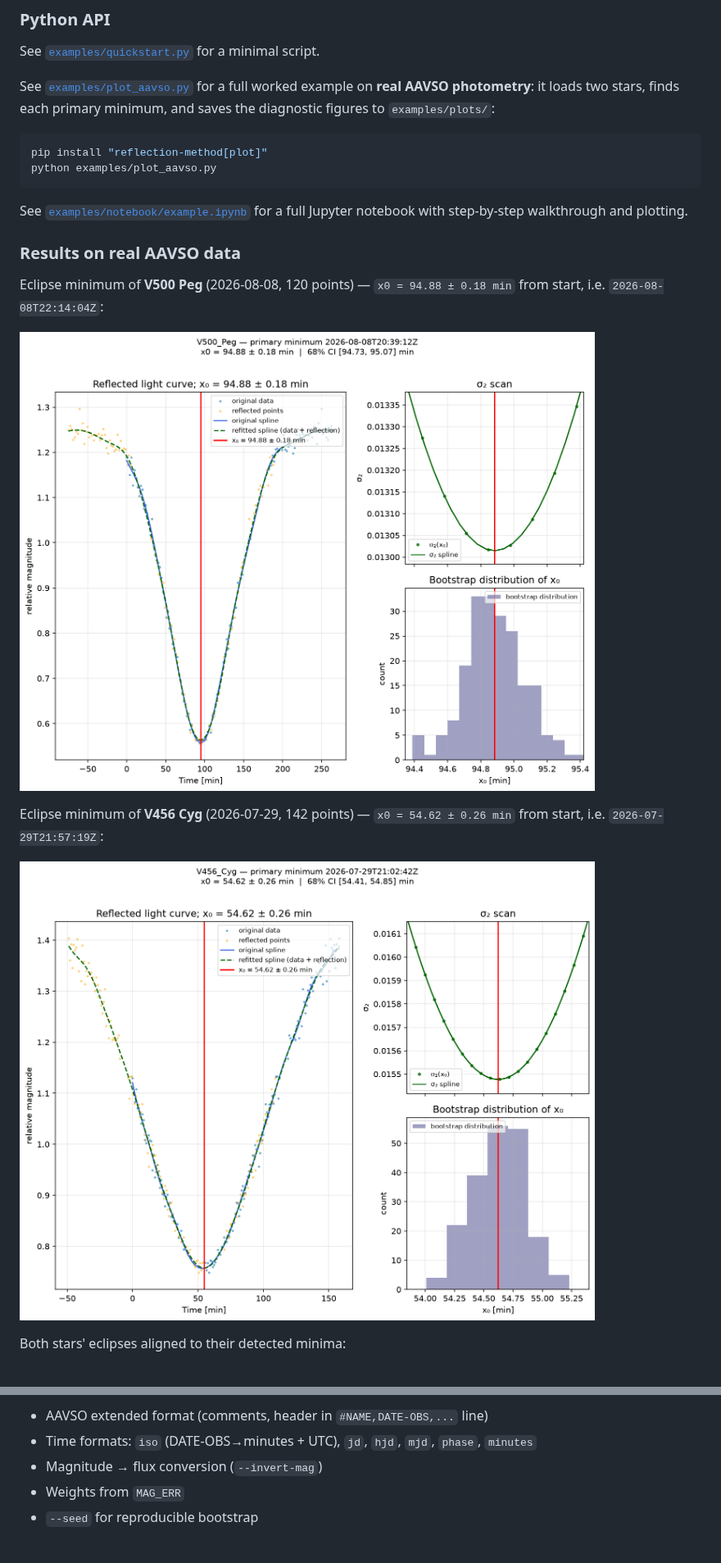
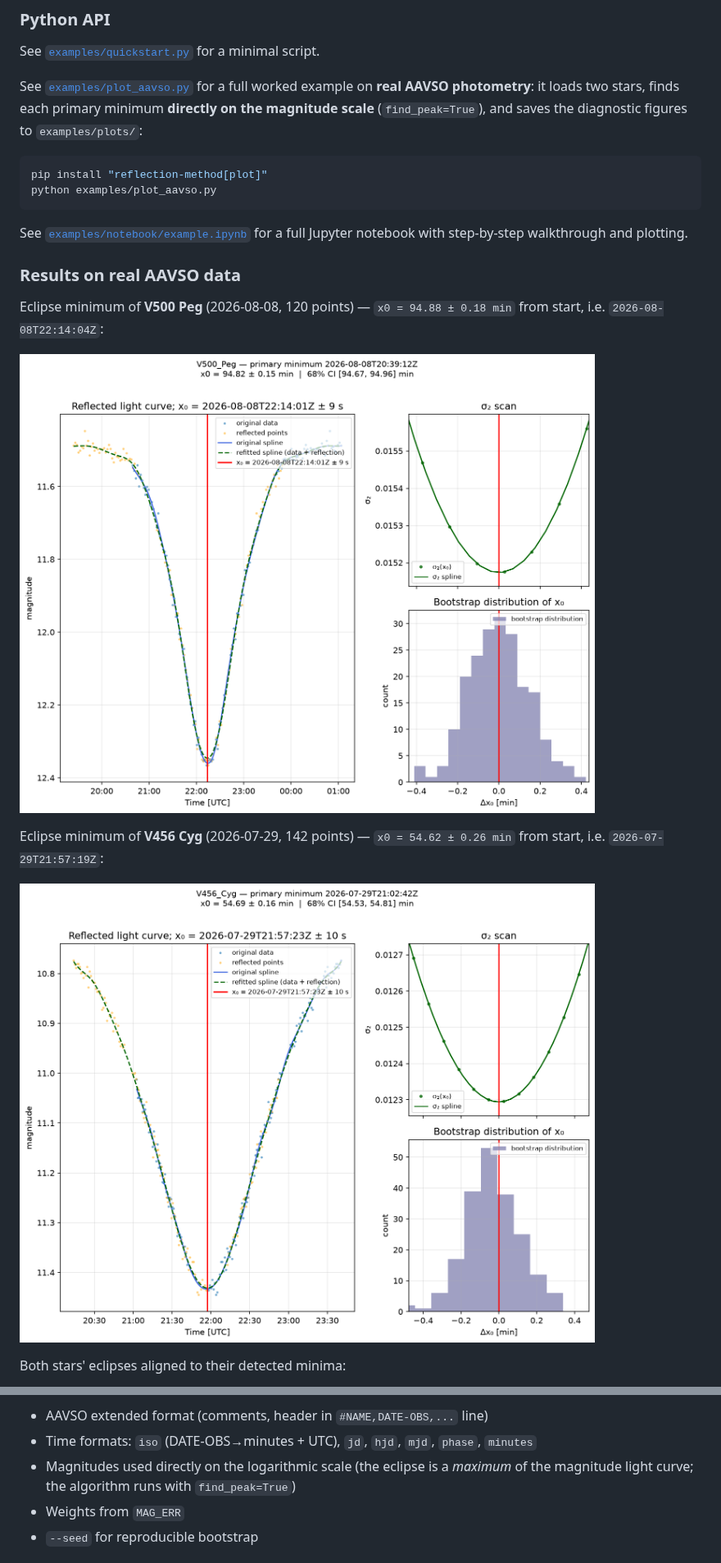
Before and after one commit to jochym/reflection-method, a Markdown page: README.md, 2 parts joined by grey strips. Shown at 82% size. Rendered like a GitHub page; pictures changed too: examples/plots/V456_result.png, examples/plots/V500_result.png.

````diff
--- a/README.md
+++ b/README.md
@@ -108,7 +109,8 @@ See [`examples/quickstart.py`](examples/quickstart.py) for a minimal script.
 
 See [`examples/plot_aavso.py`](examples/plot_aavso.py) for a full worked
 example on **real AAVSO photometry**: it loads two stars, finds each primary
-minimum, and saves the diagnostic figures to `examples/plots/`:
+minimum **directly on the magnitude scale** (`find_peak=True`), and saves the
+diagnostic figures to `examples/plots/`:
 
 ```bash
 pip install "reflection-method[plot]"
@@ -187,7 +187,8 @@ reflection-method find data.csv \
 The CLI handles:
 - AAVSO extended format (comments, header in `#NAME,DATE-OBS,...` line)
 - Time formats: `iso` (DATE-OBS→minutes + UTC), `jd`, `hjd`, `mjd`, `phase`, `minutes`
-- Magnitude → flux conversion (`--invert-mag`)
+- Magnitudes used directly on the logarithmic scale (the eclipse is a *maximum*
+  of the magnitude light curve; the algorithm runs with `find_peak=True`)
 - Weights from `MAG_ERR`
 - `--seed` for reproducible bootstrap
 
````
Also changed, not shown: other parts of README.md (+28 -25 lines), docs/API.md (+44 -34 lines), examples/plots/comparison.png, 3 other files.
